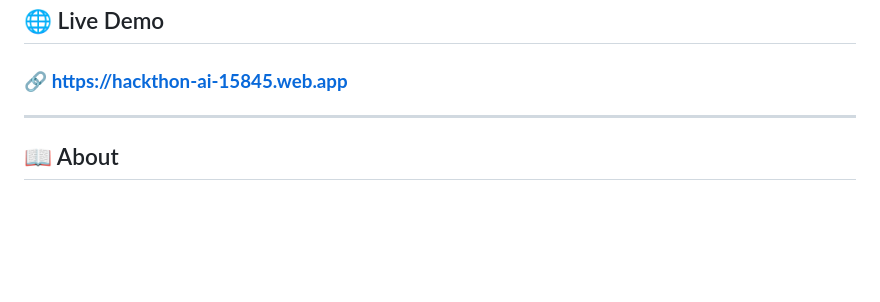
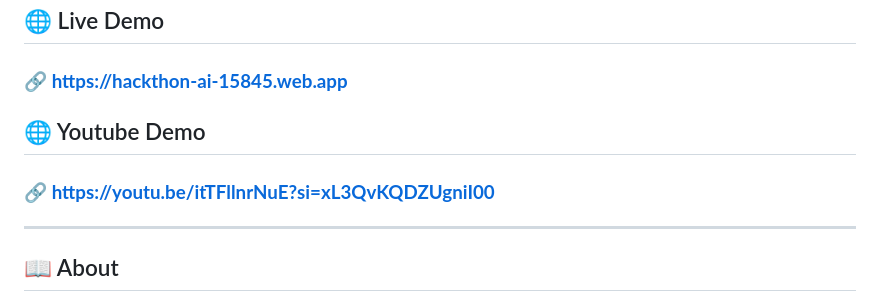
Before and after one commit to chaubeysatyam/AiFusion, a Markdown page: README.md, the part around the change. Drawn GitHub-style; blank space fills up the shorter version.

Commit message:
youtube video

```diff
--- a/README.md
+++ b/README.md
@@ -14,6 +14,9 @@
 ## 🌐 Live Demo
 
 ### 🔗 **[https://hackthon-ai-15845.web.app](https://hackthon-ai-15845.web.app)**
+## 🌐 Youtube Demo
+
+### 🔗 **https://youtu.be/itTFllnrNuE?si=xL3QvKQDZUgniI00**
 
 ---
 
```
